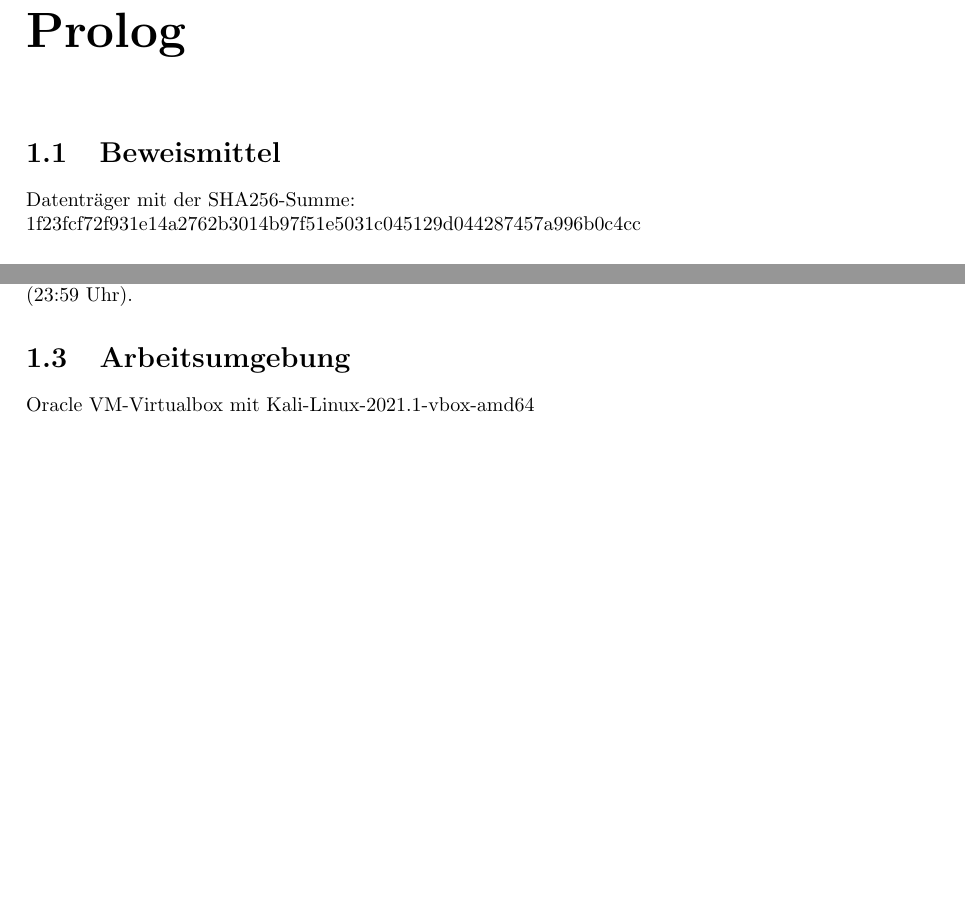
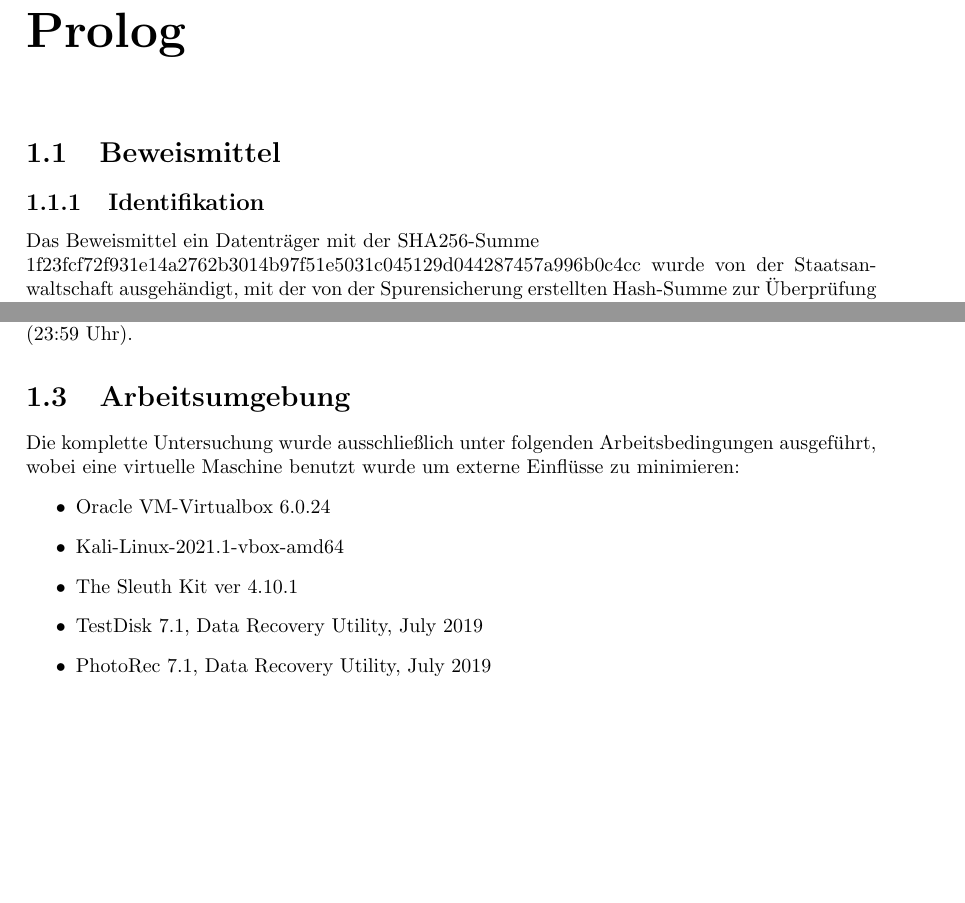
Before and after one commit to SinnfreieEssenz/Forensische-Informatik, a LaTeX problem sheet (exercise 1/main.tex, which reads exercise 1/1Prolog.tex): two parts of pages 4 and 5 of 14, joined at a grey line, cut so that both start at the same text, the shorter picture padded with empty space. Compiled offline with pdfLaTeX.

Commit message:
finished 1Prolog

```diff
--- a/exercise 1/1Prolog.tex
+++ b/exercise 1/1Prolog.tex
@@ -2,13 +2,9 @@
 
 \section{Beweismittel}
 
-Datenträger mit der SHA256-Summe:\\
-1f23fcf72f931e14a2762b3014b97f51e5031c045129d044287457a996b0c4cc
-
 \subsection{Identifikation}
 
-??
-echo "1f23fcf72f931e14a2762b3014b97f51e5031c045129d044287457a996b0c4cc exercise\_1.img" | sha256sum -c
-exercise\_1.img: OK
+Das Beweismittel ein Datenträger mit der SHA256-Summe\\
+1f23fcf72f931e14a2762b3014b97f51e5031c045129d044287457a996b0c4cc wurde von der Staatsanwaltschaft ausgehändigt, mit der von der Spurensicherung erstellten Hash-Summe zur Überprüfung der Echtheit des Datenträgers. Die Echtheit des Datenträgers konnte somit erfolgreich verifiziert werden. Daraufhin wurde eine 1 zu 1 Kopie des Datenträgers angefertigt, welche für die folgende Analyse verwendet wurde. Der orginale Datenträger wurde bis auf die Kopie für nichts anderes benutzt.
 
 \subsection{Verlauf}
@@ -34,5 +28,11 @@ Die Staatsanwaltschaft händigt Ihnen das Abbild des Datenträgers aus. Die SHA2
 Die Staatsanwaltschaft erwartet Ihre Ergebnisse in Form eines Untersuchungsbe-richts bis zum13.05.2021 (23:59 Uhr).
 
 \section{Arbeitsumgebung}
-
-Oracle VM-Virtualbox mit Kali-Linux-2021.1-vbox-amd64
+Die komplette Untersuchung wurde ausschließlich unter folgenden Arbeitsbedingungen ausgeführt, wobei eine virtuelle Maschine benutzt wurde um externe Einflüsse zu minimieren:
+\begin{itemize}
+	\item Oracle VM-Virtualbox 6.0.24
+	\item Kali-Linux-2021.1-vbox-amd64
+	\item The Sleuth Kit ver 4.10.1
+	\item TestDisk 7.1, Data Recovery Utility, July 2019
+	\item PhotoRec 7.1, Data Recovery Utility, July 2019
+\end{itemize}
```
Also changed, not shown: exercise 1/main.pdf, exercise 1/1Prolog.tex (12 more changed lines).
